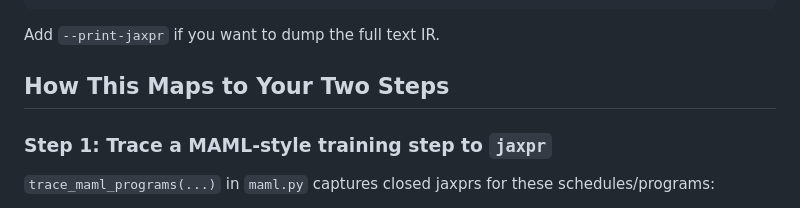
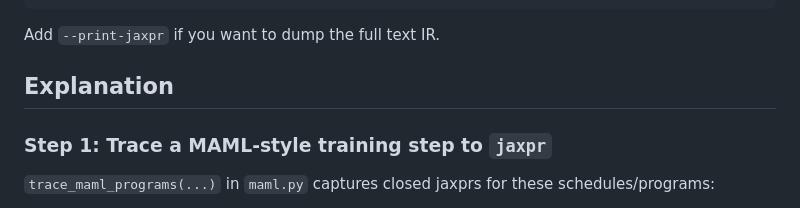
Before and after one commit to katherinewu312/adscheduler, a Markdown page: README.md, the part around the change. GitHub-like rendering.

```diff
--- a/README.md
+++ b/README.md
@@ -27,7 +27,7 @@ python scripts/run_schedule_benchmark.py --include-auto --warmup-steps 3
 
 Add `--print-jaxpr` if you want to dump the full text IR.
 
-## How This Maps to Your Two Steps
+## Explanation
 
 ### Step 1: Trace a MAML-style training step to `jaxpr`
 
```
